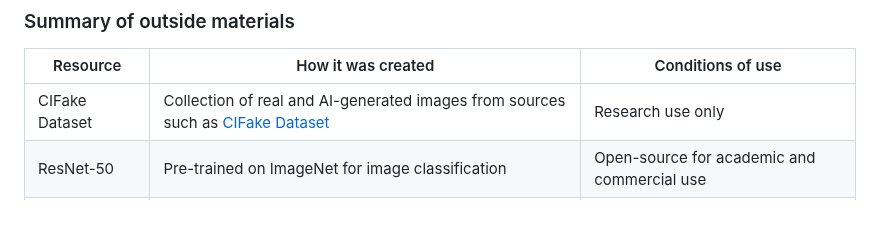
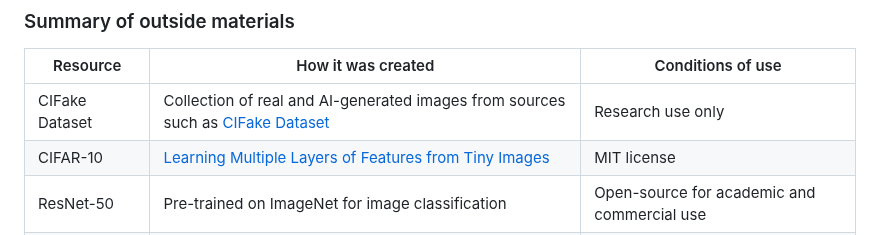
Before and after one commit to Phase1es2/ML-Sys-DevOps, a Markdown page: README.md, the part around the change. Drawn GitHub-style.

Commit message:
add resource CIFAR-10

```diff
--- a/README.md
+++ b/README.md
@@ -71,6 +71,7 @@ conditions under which it may be used. -->
 | Resource       | How it was created                                                                                                    | Conditions of use                                 |
 |----------------|-----------------------------------------------------------------------------------------------------------------------|---------------------------------------------------|
 | CIFake Dataset | Collection of real and AI-generated images from sources such as [CIFake Dataset](https://www.kaggle.com/datasets/birdy654/cifake-real-and-ai-generated-synthetic-images/data) | Research use only                                 |
+| CIFAR-10       | [Learning Multiple Layers of Features from Tiny Images](https://www.cs.toronto.edu/~kriz/learning-features-2009-TR.pdf)                 |           MIT license           |
 | ResNet-50      | Pre-trained on ImageNet for image classification                                                                      | Open-source for academic and commercial use       |
 | EfficientNet   | Pre-trained on ImageNet for image classification                                                                      | Open-source for academic and commercial use       |
 
```
